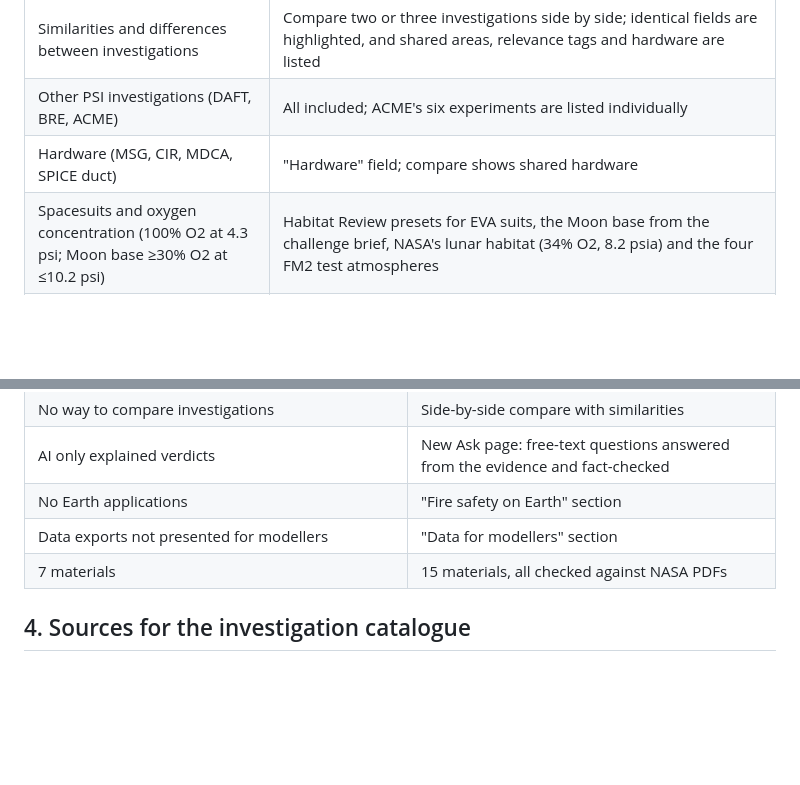
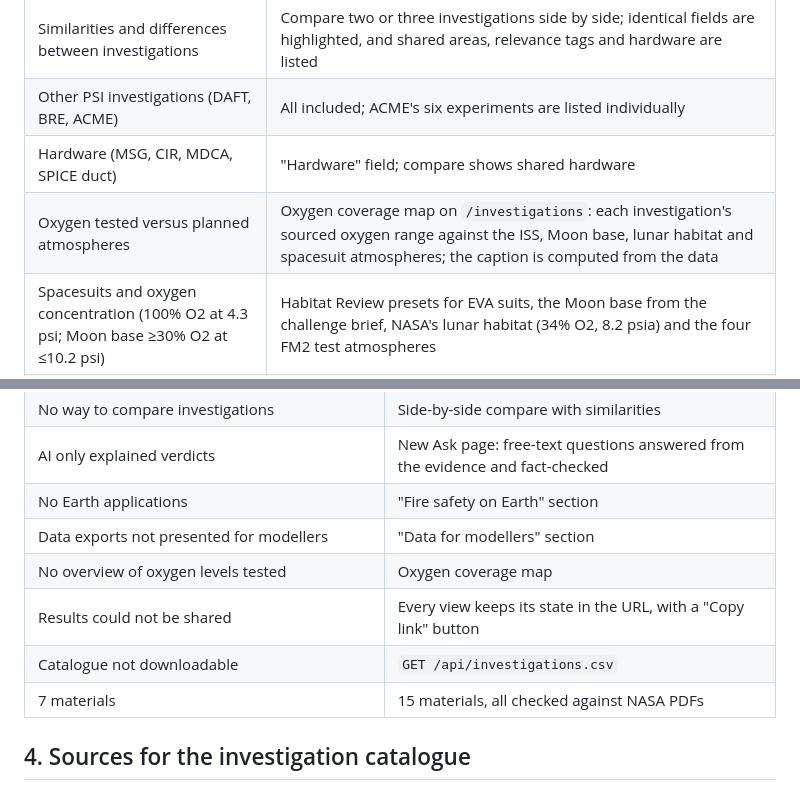
Before and after one commit to Kiruthigamutharasu/flameledger_NASA, a Markdown page: docs/CHALLENGE_COVERAGE.md, 2 parts joined by grey strips. Rendered like a GitHub page; blank space fills up the shorter version.

```diff
--- a/docs/CHALLENGE_COVERAGE.md
+++ b/docs/CHALLENGE_COVERAGE.md
@@ -31,6 +31,7 @@ The challenge asks for *"an SI-powered, web-based dashboard that summarizes, ran
 | Similarities and differences between investigations | Compare two or three investigations side by side; identical fields are highlighted, and shared areas, relevance tags and hardware are listed |
 | Other PSI investigations (DAFT, BRE, ACME) | All included; ACME's six experiments are listed individually |
 | Hardware (MSG, CIR, MDCA, SPICE duct) | "Hardware" field; compare shows shared hardware |
+| Oxygen tested versus planned atmospheres | Oxygen coverage map on `/investigations`: each investigation's sourced oxygen range against the ISS, Moon base, lunar habitat and spacesuit atmospheres; the caption is computed from the data |
 | Spacesuits and oxygen concentration (100% O2 at 4.3 psi; Moon base ≥30% O2 at ≤10.2 psi) | Habitat Review presets for EVA suits, the Moon base from the challenge brief, NASA's lunar habitat (34% O2, 8.2 psia) and the four FM2 test atmospheres |
 | Highest-oxygen microgravity tests (CFI-G, up to 85% O2) | CFI-G card, tagged "habitat atmosphere" |
 | Partial-gravity data (LUCI, FM2, E-FIELD) | LUCI, FM2 and E-FIELD cards tagged "partial gravity"; the FM2 page; drop-tower lunar and Mars limits in the ledger |
@@ -47,6 +48,9 @@ The challenge asks for *"an SI-powered, web-based dashboard that summarizes, ran
 | AI only explained verdicts | New Ask page: free-text questions answered from the evidence and fact-checked |
 | No Earth applications | "Fire safety on Earth" section |
 | Data exports not presented for modellers | "Data for modellers" section |
+| No overview of oxygen levels tested | Oxygen coverage map |
+| Results could not be shared | Every view keeps its state in the URL, with a "Copy link" button |
+| Catalogue not downloadable | `GET /api/investigations.csv` |
 | 7 materials | 15 materials, all checked against NASA PDFs |
 
 ## 4. Sources for the investigation catalogue
```
Also changed, not shown: README.md (+8 -2 lines), docs/images/13_oxygen_coverage.png (added), 12 other files.
